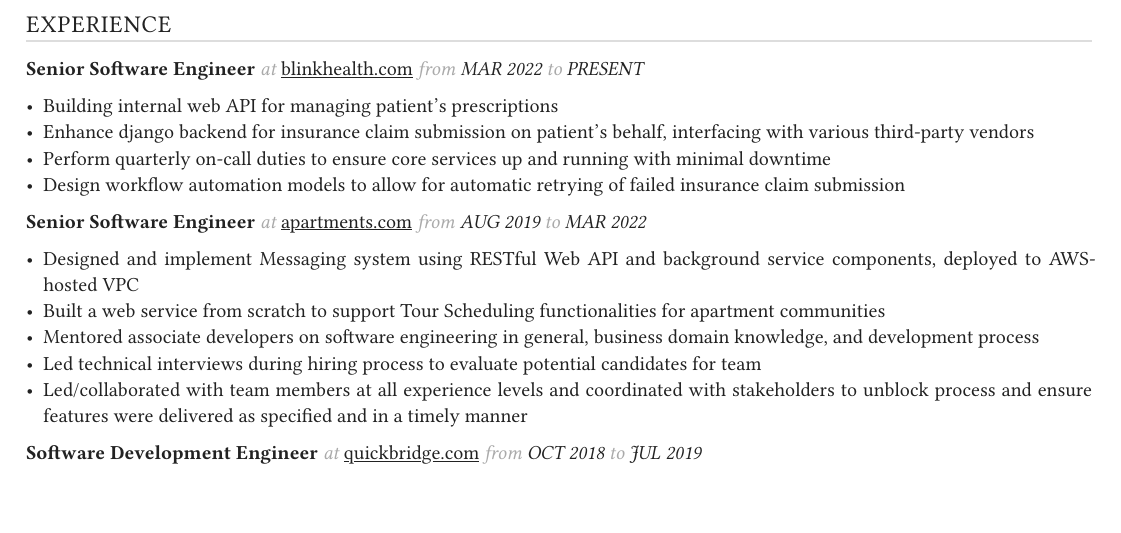
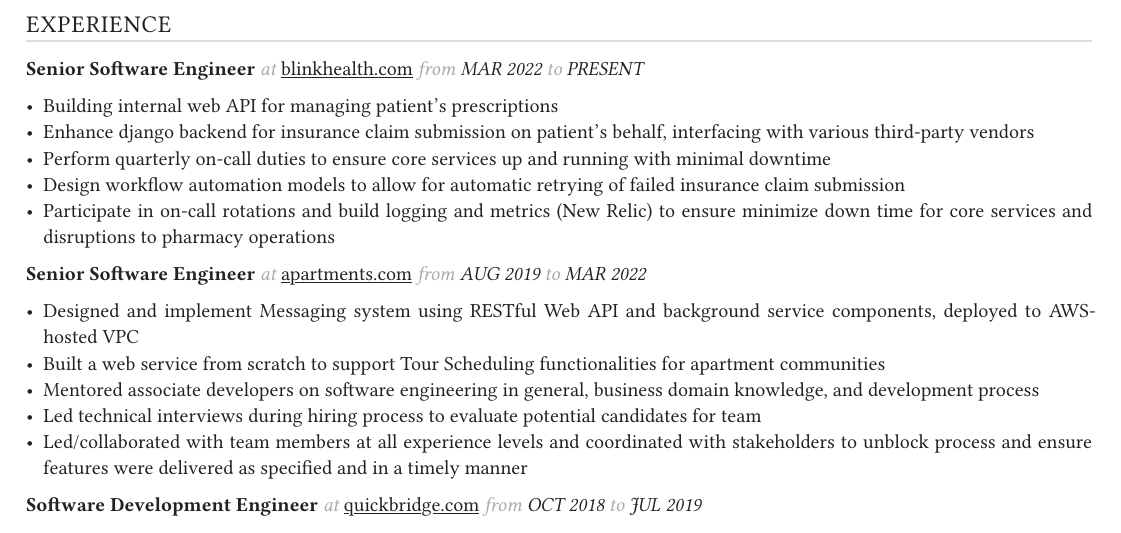
Before and after one commit to khaister/khaister.github.io, a Typst document (resume/khai_nguyen.typ): part of the page, cut so that both start at the same text. Compiled offline with Typst 0.15.

Commit message:
Resume: Update blinkhealth (#40)

```diff
--- a/resume/khai_nguyen.typ
+++ b/resume/khai_nguyen.typ
@@ -35,6 +35,7 @@
 - Enhance django backend for insurance claim submission on patient's behalf, interfacing with various third-party vendors
 - Perform quarterly on-call duties to ensure core services up and running with minimal downtime
 - Design workflow automation models to allow for automatic retrying of failed insurance claim submission
+- Participate in on-call rotations and build logging and metrics (New Relic) to ensure minimize down time for core services and disruptions to pharmacy operations
 
 
 #role(title: "Senior Software Engineer", org_url: "apartments.com", start: "Aug 2019", end: "Mar 2022")
```
